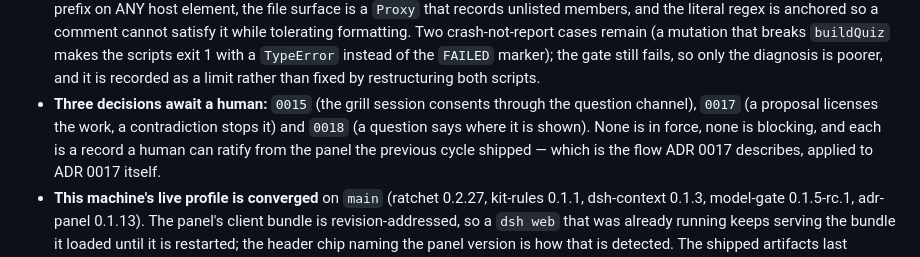
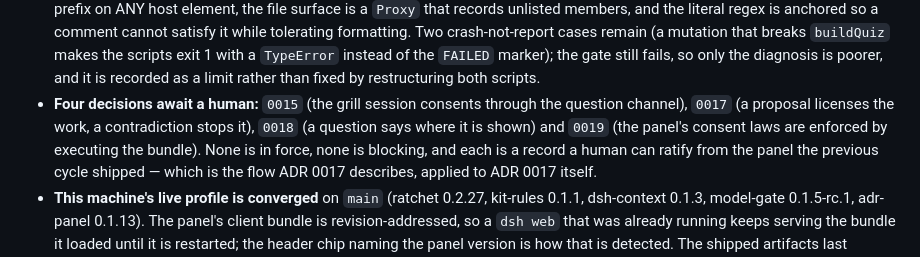
Before and after one commit to VanUST/dsh-vanust, a Markdown page: REVIEW.md, the part around the change. GitHub-like rendering.

Commit message:
Update the record counts the two new ADRs changed

```diff
--- a/REVIEW.md
+++ b/REVIEW.md
@@ -328,9 +328,10 @@ report a pass. The gate is the CLI above; the tools are for an agent mid-session
   cases remain (a mutation that breaks `buildQuiz` makes the scripts exit 1 with a
   `TypeError` instead of the `FAILED` marker); the gate still fails, so only the diagnosis is
   poorer, and it is recorded as a limit rather than fixed by restructuring both scripts.
-- **Three decisions await a human:** `0015` (the grill session consents through the question
-  channel), `0017` (a proposal licenses the work, a contradiction stops it) and `0018` (a
-  question says where it is shown). None is in force, none is blocking, and each is a record
+- **Four decisions await a human:** `0015` (the grill session consents through the question
+  channel), `0017` (a proposal licenses the work, a contradiction stops it), `0018` (a question
+  says where it is shown) and `0019` (the panel's consent laws are enforced by executing the
+  bundle). None is in force, none is blocking, and each is a record
   a human can ratify from the panel the previous cycle shipped — which is the flow ADR 0017
   describes, applied to ADR 0017 itself.
 - **This machine's live profile is converged** on `main` (ratchet 0.2.27, kit-rules 0.1.1,
```
Also changed, not shown: AGENTS.md (+2 -2 lines).
